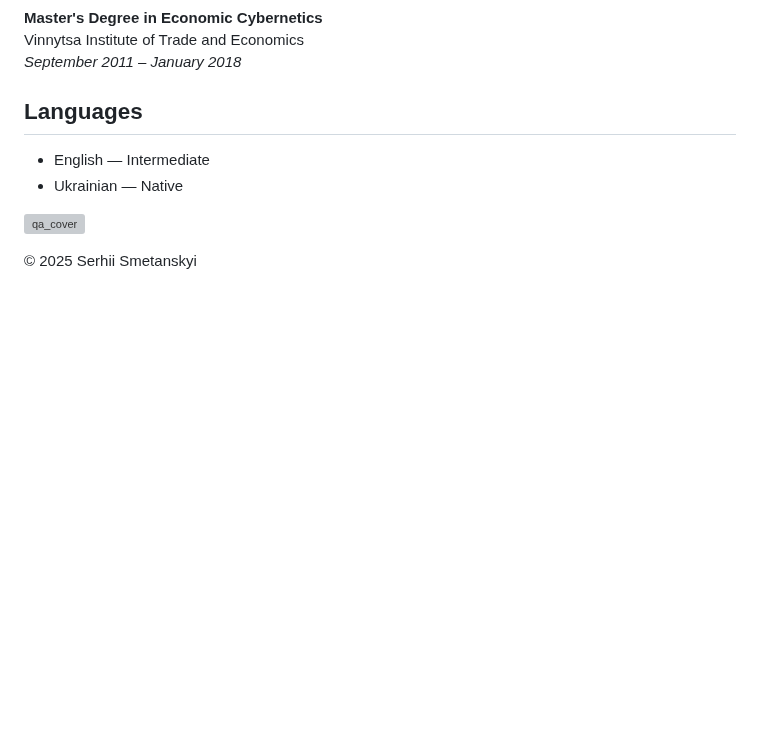
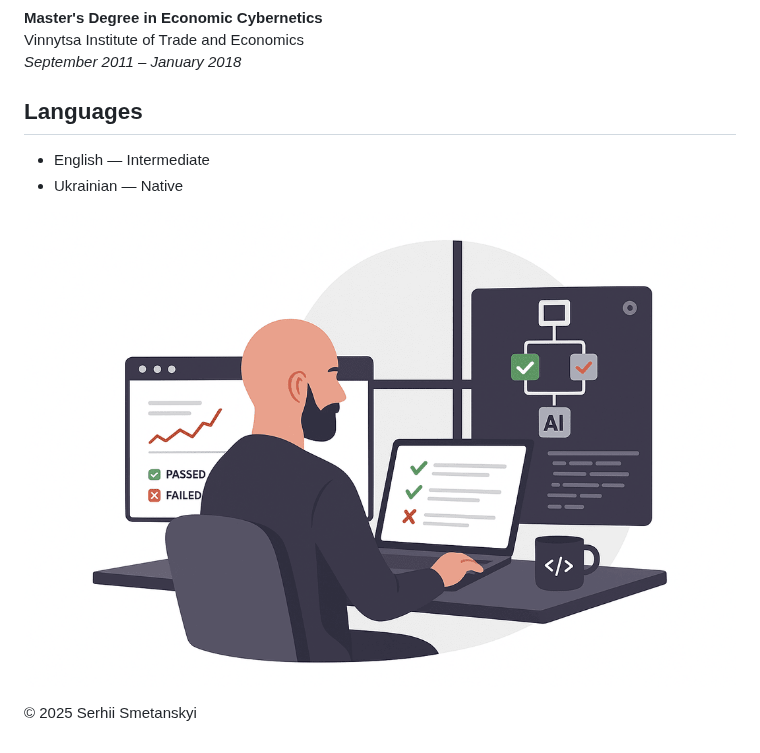
Before and after one commit to serhiismetanskyi/serhiismetanskyi.cv, a Markdown page: README.md, the part around the change. Rendered like a GitHub page; blank space fills up the shorter version; grey boxes are pictures that could not be loaded.

```diff
--- a/README.md
+++ b/README.md
@@ -104,6 +104,6 @@ Vinnytsa Institute of Trade and Economics
 - English — Intermediate
 - Ukrainian — Native
 
-![qa_cover](qa_cover.png)
+![cover](cover.png)
 
 © 2025 Serhii Smetanskyi
```
